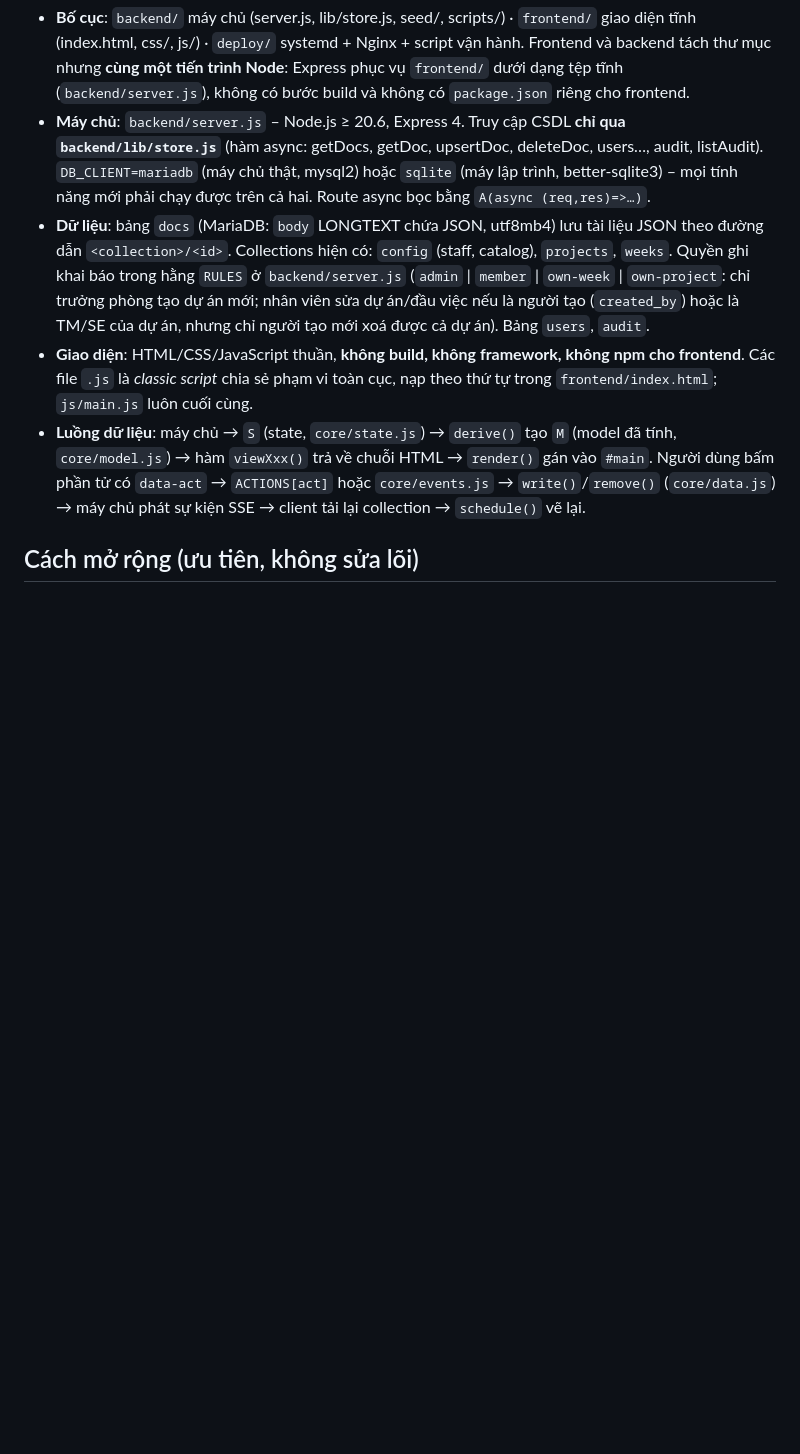
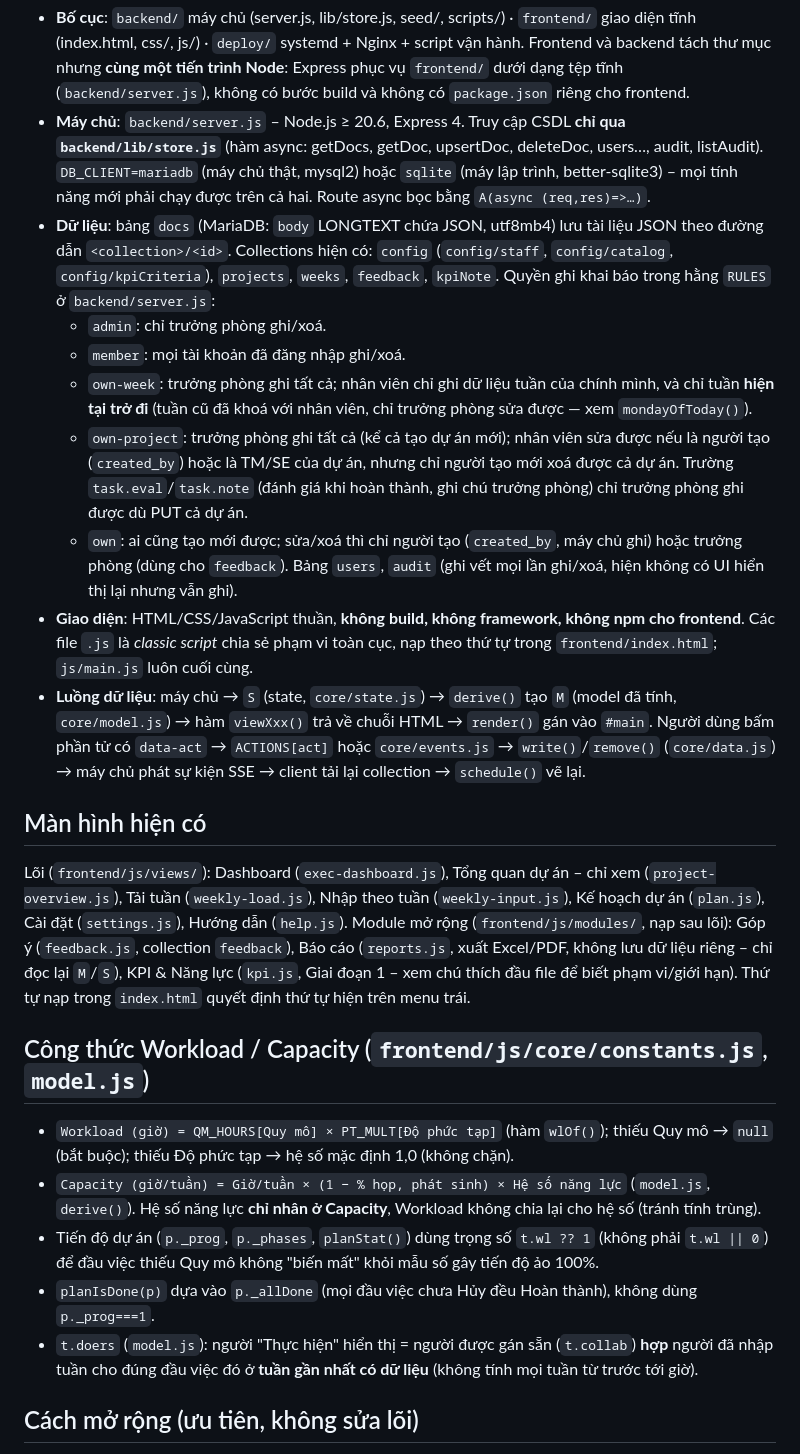
Before and after one commit to levanlong2603/ptkt-appv1, a Markdown page: CLAUDE.md, the part around one of its changes. Rendered like a GitHub page; blank space fills up the shorter version.

Commit message:
cập nhật ngữ cảnh dự án

```diff
--- a/CLAUDE.md
+++ b/CLAUDE.md
@@ -6,9 +6,34 @@ Người dùng là người Việt: **giao diện, thông báo, chú thích code
 ## Kiến trúc
 - **Bố cục**: `backend/` máy chủ (server.js, lib/store.js, seed/, scripts/) · `frontend/` giao diện tĩnh (index.html, css/, js/) · `deploy/` systemd + Nginx + script vận hành. Frontend và backend tách thư mục nhưng **cùng một tiến trình Node**: Express phục vụ `frontend/` dưới dạng tệp tĩnh (`backend/server.js`), không có bước build và không có `package.json` riêng cho frontend.
 - **Máy chủ**: `backend/server.js` – Node.js ≥ 20.6, Express 4. Truy cập CSDL **chỉ qua `backend/lib/store.js`** (hàm async: getDocs, getDoc, upsertDoc, deleteDoc, users…, audit, listAudit). `DB_CLIENT=mariadb` (máy chủ thật, mysql2) hoặc `sqlite` (máy lập trình, better-sqlite3) – mọi tính năng mới phải chạy được trên cả hai. Route async bọc bằng `A(async (req,res)=>…)`.
-- **Dữ liệu**: bảng `docs` (MariaDB: `body` LONGTEXT chứa JSON, utf8mb4) lưu tài liệu JSON theo đường dẫn `<collection>/<id>`. Collections hiện có: `config` (staff, catalog), `projects`, `weeks`. Quyền ghi khai báo trong hằng `RULES` ở `backend/server.js` (`admin` | `member` | `own-week` | `own-project`: chỉ trưởng phòng tạo dự án mới; nhân viên sửa dự án/đầu việc nếu là người tạo (`created_by`) hoặc là TM/SE của dự án, nhưng chỉ người tạo mới xoá được cả dự án). Bảng `users`, `audit`.
+- **Dữ liệu**: bảng `docs` (MariaDB: `body` LONGTEXT chứa JSON, utf8mb4) lưu tài liệu JSON theo đường dẫn `<collection>/<id>`. Collections hiện có: `config` (`config/staff`, `config/catalog`, `config/kpiCriteria`), `projects`, `weeks`, `feedback`, `kpiNote`. Quyền ghi khai báo trong hằng `RULES` ở `backend/server.js`:
+  - `admin`: chỉ trưởng phòng ghi/xoá.
+  - `member`: mọi tài khoản đã đăng nhập ghi/xoá.
+  - `own-week`: trưởng phòng ghi tất cả; nhân viên chỉ ghi dữ liệu tuần của chính mình, và chỉ tuần **hiện tại trở đi** (tuần cũ đã khoá với nhân viên, chỉ trưởng phòng sửa được — xem `mondayOfToday()`).
+  - `own-project`: trưởng phòng ghi tất cả (kể cả tạo dự án mới); nhân viên sửa được nếu là người tạo (`created_by`) hoặc là TM/SE của dự án, nhưng chỉ người tạo mới xoá được cả dự án. Trường `task.eval`/`task.note` (đánh giá khi hoàn thành, ghi chú trưởng phòng) chỉ trưởng phòng ghi được dù PUT cả dự án.
+  - `own`: ai cũng tạo mới được; sửa/xoá thì chỉ người tạo (`created_by`, máy chủ ghi) hoặc trưởng phòng (dùng cho `feedback`).
+  Bảng `users`, `audit` (ghi vết mọi lần ghi/xoá, hiện không có UI hiển thị lại nhưng vẫn ghi).
 - **Giao diện**: HTML/CSS/JavaScript thuần, **không build, không framework, không npm cho frontend**. Các file `.js` là *classic script* chia sẻ phạm vi toàn cục, nạp theo thứ tự trong `frontend/index.html`; `js/main.js` luôn cuối cùng.
 - **Luồng dữ liệu**: máy chủ → `S` (state, `core/state.js`) → `derive()` tạo `M` (model đã tính, `core/model.js`) → hàm `viewXxx()` trả về chuỗi HTML → `render()` gán vào `#main`. Người dùng bấm phần tử có `data-act` → `ACTIONS[act]` hoặc `core/events.js` → `write()`/`remove()` (`core/data.js`) → máy chủ phát sự kiện SSE → client tải lại collection → `schedule()` vẽ lại.
+
+## Màn hình hiện có
+Lõi (`frontend/js/views/`): Dashboard (`exec-dashboard.js`), Tổng quan dự án – chỉ xem (`project-overview.js`),
+Tải tuần (`weekly-load.js`), Nhập theo tuần (`weekly-input.js`), Kế hoạch dự án (`plan.js`), Cài đặt
+(`settings.js`), Hướng dẫn (`help.js`). Module mở rộng (`frontend/js/modules/`, nạp sau lõi): Góp ý
+(`feedback.js`, collection `feedback`), Báo cáo (`reports.js`, xuất Excel/PDF, không lưu dữ liệu riêng –
+chỉ đọc lại `M`/`S`), KPI & Năng lực (`kpi.js`, Giai đoạn 1 – xem chú thích đầu file để biết phạm vi/giới
+hạn). Thứ tự nạp trong `index.html` quyết định thứ tự hiện trên menu trái.
+
+## Công thức Workload / Capacity (`frontend/js/core/constants.js`, `model.js`)
+- `Workload (giờ) = QM_HOURS[Quy mô] × PT_MULT[Độ phức tạp]` (hàm `wlOf()`); thiếu Quy mô → `null` (bắt
+  buộc); thiếu Độ phức tạp → hệ số mặc định 1,0 (không chặn).
+- `Capacity (giờ/tuần) = Giờ/tuần × (1 − % họp, phát sinh) × Hệ số năng lực` (`model.js`, `derive()`).
+  Hệ số năng lực **chỉ nhân ở Capacity**, Workload không chia lại cho hệ số (tránh tính trùng).
+- Tiến độ dự án (`p._prog`, `p._phases`, `planStat()`) dùng trọng số `t.wl ?? 1` (không phải `t.wl || 0`)
+  để đầu việc thiếu Quy mô không "biến mất" khỏi mẫu số gây tiến độ ảo 100%.
+- `planIsDone(p)` dựa vào `p._allDone` (mọi đầu việc chưa Hủy đều Hoàn thành), không dùng `p._prog===1`.
+- `t.doers` (`model.js`): người "Thực hiện" hiển thị = người được gán sẵn (`t.collab`) **hợp** người đã
+  nhập tuần cho đúng đầu việc đó ở **tuần gần nhất có dữ liệu** (không tính mọi tuần từ trước tới giờ).
 
 ## Cách mở rộng (ưu tiên, không sửa lõi)
 - Màn hình mới: tạo `frontend/js/modules/<ten>.js`, gọi `registerView({id,label,iconSvg,render})`.
```
Also changed, not shown: other parts of CLAUDE.md (+11 -1 lines).
